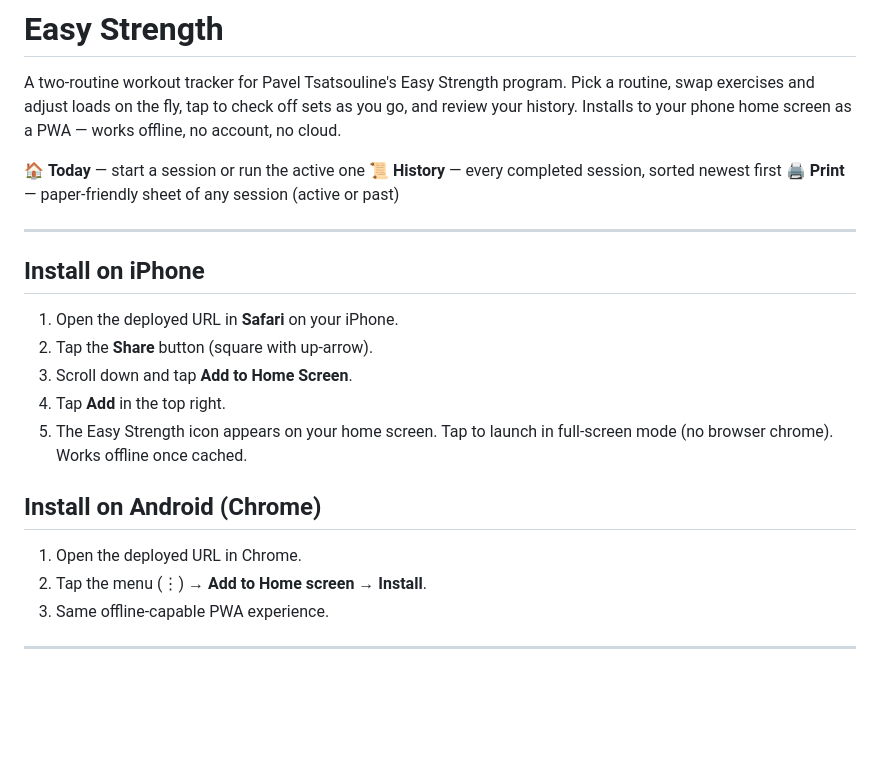
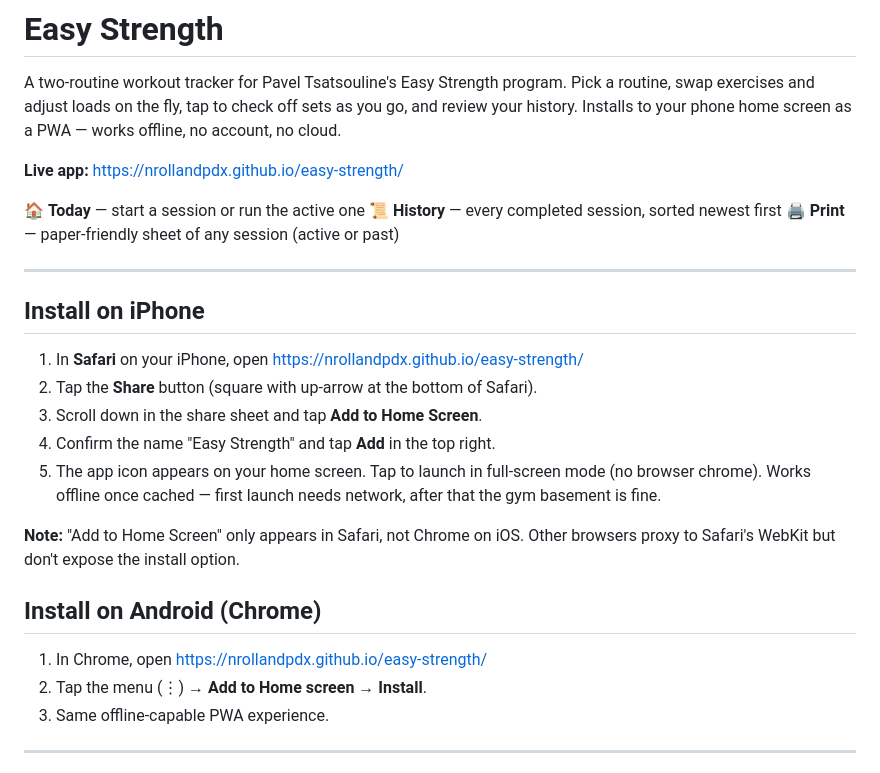
Before and after one commit to NRollandPDX/easy-strength, a Markdown page: README.md, the part around the change. Rendered like a GitHub page; blank space fills up the shorter version.

Commit message:
docs: add live app URL and iPhone install specifics to README
Co-Authored-By: Claude <noreply@anthropic.com>

```diff
--- a/README.md
+++ b/README.md
@@ -4,6 +4,8 @@ A two-routine workout tracker for Pavel Tsatsouline's Easy Strength program.
 Pick a routine, swap exercises and adjust loads on the fly, tap to check
 off sets as you go, and review your history. Installs to your phone home
 screen as a PWA — works offline, no account, no cloud.
+
+**Live app:** https://nrollandpdx.github.io/easy-strength/
 
 🏠 **Today** — start a session or run the active one
 📜 **History** — every completed session, sorted newest first
@@ -13,16 +15,20 @@ screen as a PWA — works offline, no account, no cloud.
 
 ## Install on iPhone
 
-1. Open the deployed URL in **Safari** on your iPhone.
-2. Tap the **Share** button (square with up-arrow).
-3. Scroll down and tap **Add to Home Screen**.
-4. Tap **Add** in the top right.
-5. The Easy Strength icon appears on your home screen. Tap to launch in
-   full-screen mode (no browser chrome). Works offline once cached.
+1. In **Safari** on your iPhone, open https://nrollandpdx.github.io/easy-strength/
+2. Tap the **Share** button (square with up-arrow at the bottom of Safari).
+3. Scroll down in the share sheet and tap **Add to Home Screen**.
+4. Confirm the name "Easy Strength" and tap **Add** in the top right.
+5. The app icon appears on your home screen. Tap to launch in full-screen
+   mode (no browser chrome). Works offline once cached — first launch needs
+   network, after that the gym basement is fine.
+
+**Note:** "Add to Home Screen" only appears in Safari, not Chrome on iOS.
+Other browsers proxy to Safari's WebKit but don't expose the install option.
 
 ## Install on Android (Chrome)
 
-1. Open the deployed URL in Chrome.
+1. In Chrome, open https://nrollandpdx.github.io/easy-strength/
 2. Tap the menu (⋮) → **Add to Home screen** → **Install**.
 3. Same offline-capable PWA experience.
 
```
